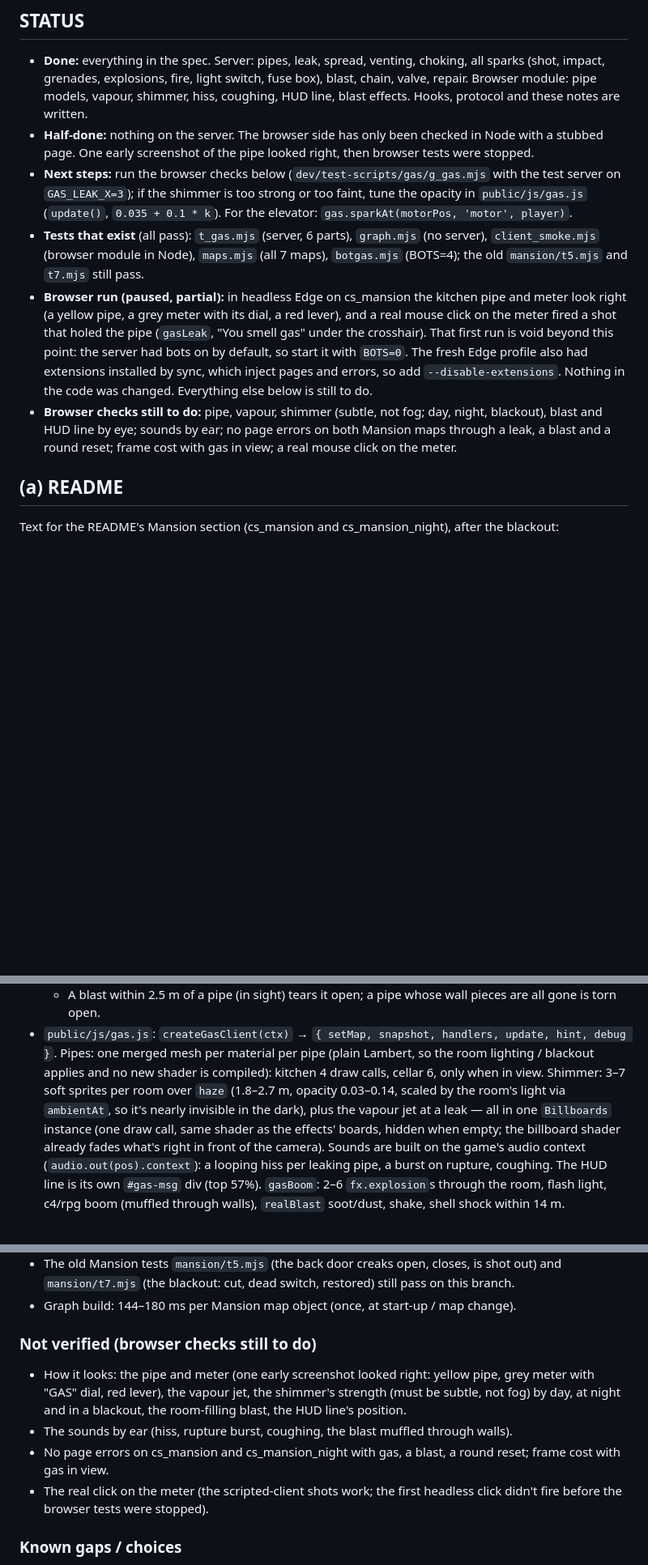
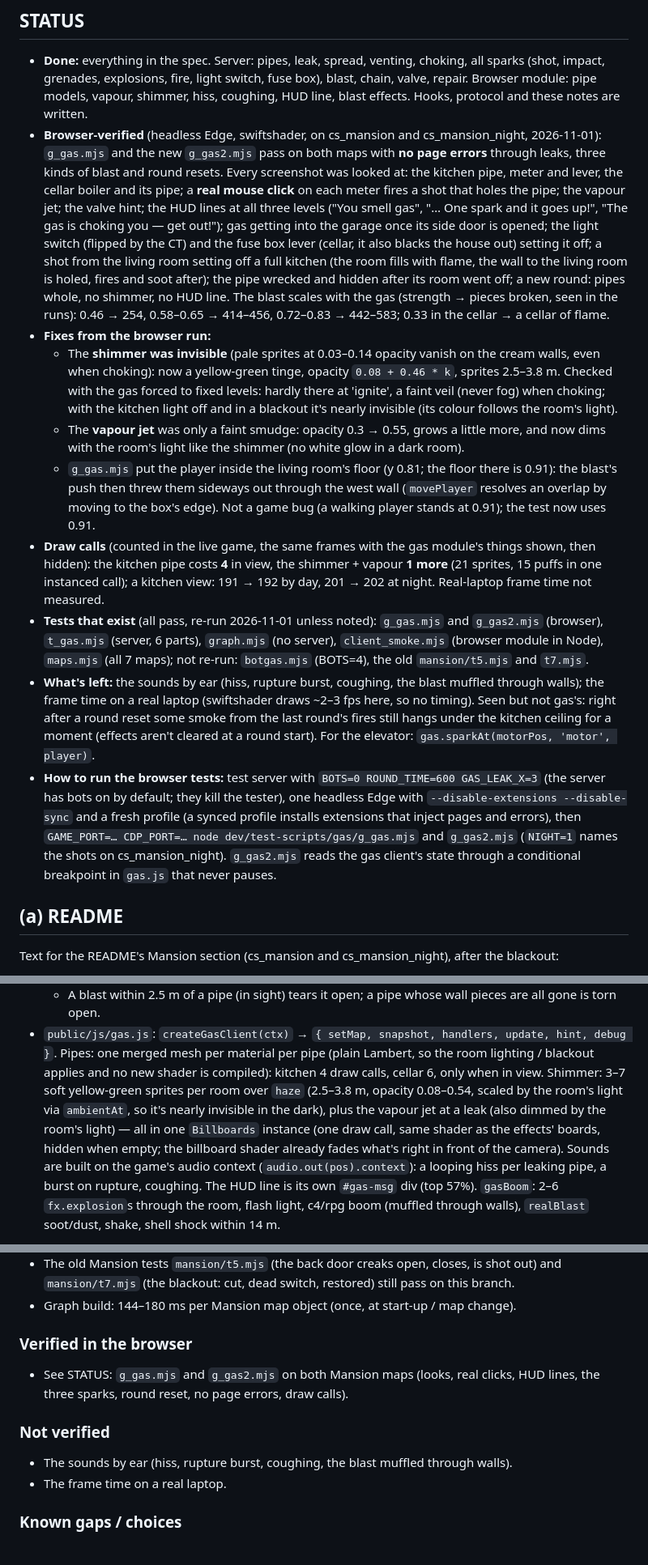
Before and after one commit to ismayilov449/counter-office, a Markdown page: docs/features/gas.md, 3 parts joined by grey strips. Shown at 81% size. Rendered like a GitHub page; blank space fills up the shorter version.

Commit message:
Gas: the notes say what the browser run verified, what it fixed and what is left
Co-Authored-By: Claude Opus 5.5 <noreply@anthropic.com>

```diff
--- a/docs/features/gas.md
+++ b/docs/features/gas.md
@@ -4,21 +4,41 @@
 - **Done:** everything in the spec. Server: pipes, leak, spread, venting, choking, all sparks (shot, impact, grenades,
   explosions, fire, light switch, fuse box), blast, chain, valve, repair. Browser module: pipe models, vapour, shimmer,
   hiss, coughing, HUD line, blast effects. Hooks, protocol and these notes are written.
-- **Half-done:** nothing on the server. The browser side has only been checked in Node with a stubbed page. One early
-  screenshot of the pipe looked right, then browser tests were stopped.
-- **Next steps:** run the browser checks below (`dev/test-scripts/gas/g_gas.mjs` with the test server on `GAS_LEAK_X=3`);
-  if the shimmer is too strong or too faint, tune the opacity in `public/js/gas.js` (`update()`, `0.035 + 0.1 * k`).
-  For the elevator: `gas.sparkAt(motorPos, 'motor', player)`.
-- **Tests that exist** (all pass): `t_gas.mjs` (server, 6 parts), `graph.mjs` (no server), `client_smoke.mjs` (browser
-  module in Node), `maps.mjs` (all 7 maps), `botgas.mjs` (BOTS=4); the old `mansion/t5.mjs` and `t7.mjs` still pass.
-- **Browser run (paused, partial):** in headless Edge on cs_mansion the kitchen pipe and meter look right (a yellow
-  pipe, a grey meter with its dial, a red lever), and a real mouse click on the meter fired a shot that holed the pipe
-  (`gasLeak`, "You smell gas" under the crosshair). That first run is void beyond this point: the server had bots on by
-  default, so start it with `BOTS=0`. The fresh Edge profile also had extensions installed by sync, which inject pages
-  and errors, so add `--disable-extensions`. Nothing in the code was changed. Everything else below is still to do.
-- **Browser checks still to do:** pipe, vapour, shimmer (subtle, not fog; day, night, blackout), blast and HUD line by
-  eye; sounds by ear; no page errors on both Mansion maps through a leak, a blast and a round reset; frame cost with gas
-  in view; a real mouse click on the meter.
+- **Browser-verified** (headless Edge, swiftshader, on cs_mansion and cs_mansion_night, 2026-11-01): `g_gas.mjs` and
+  the new `g_gas2.mjs` pass on both maps with **no page errors** through leaks, three kinds of blast and round resets.
+  Every screenshot was looked at: the kitchen pipe, meter and lever, the cellar boiler and its pipe; a **real mouse
+  click** on each meter fires a shot that holes the pipe; the vapour jet; the valve hint; the HUD lines at all three
+  levels ("You smell gas", "… One spark and it goes up!", "The gas is choking you — get out!"); gas getting into the
+  garage once its side door is opened; the light switch (flipped by the CT) and the fuse box lever (cellar, it also
+  blacks the house out) setting it off; a shot from the living room setting off a full kitchen (the room fills with
+  flame, the wall to the living room is holed, fires and soot after); the pipe wrecked and hidden after its room went
+  off; a new round: pipes whole, no shimmer, no HUD line. The blast scales with the gas (strength → pieces broken, seen
+  in the runs): 0.46 → 254, 0.58–0.65 → 414–456, 0.72–0.83 → 442–583; 0.33 in the cellar → a cellar of flame.
+- **Fixes from the browser run:**
+  - The **shimmer was invisible** (pale sprites at 0.03–0.14 opacity vanish on the cream walls, even when choking):
+    now a yellow-green tinge, opacity `0.08 + 0.46 * k`, sprites 2.5–3.8 m. Checked with the gas forced to fixed
+    levels: hardly there at 'ignite', a faint veil (never fog) when choking; with the kitchen light off and in a
+    blackout it's nearly invisible (its colour follows the room's light).
+  - The **vapour jet** was only a faint smudge: opacity 0.3 → 0.55, grows a little more, and now dims with the room's
+    light like the shimmer (no white glow in a dark room).
+  - `g_gas.mjs` put the player inside the living room's floor (y 0.81; the floor there is 0.91): the blast's push then
+    threw them sideways out through the west wall (`movePlayer` resolves an overlap by moving to the box's edge). Not
+    a game bug (a walking player stands at 0.91); the test now uses 0.91.
+- **Draw calls** (counted in the live game, the same frames with the gas module's things shown, then hidden): the
+  kitchen pipe costs **4** in view, the shimmer + vapour **1 more** (21 sprites, 15 puffs in one instanced call); a
+  kitchen view: 191 → 192 by day, 201 → 202 at night. Real-laptop frame time not measured.
+- **Tests that exist** (all pass, re-run 2026-11-01 unless noted): `g_gas.mjs` and `g_gas2.mjs` (browser),
+  `t_gas.mjs` (server, 6 parts), `graph.mjs` (no server), `client_smoke.mjs` (browser module in Node), `maps.mjs` (all 7
+  maps); not re-run: `botgas.mjs` (BOTS=4), the old `mansion/t5.mjs` and `t7.mjs`.
+- **What's left:** the sounds by ear (hiss, rupture burst, coughing, the blast muffled through walls); the frame time
+  on a real laptop (swiftshader draws ~2–3 fps here, so no timing). Seen but not gas's: right after a round reset some
+  smoke from the last round's fires still hangs under the kitchen ceiling for a moment (effects aren't cleared at a
+  round start). For the elevator: `gas.sparkAt(motorPos, 'motor', player)`.
+- **How to run the browser tests:** test server with `BOTS=0 ROUND_TIME=600 GAS_LEAK_X=3` (the server has bots on by
+  default; they kill the tester), one headless Edge with `--disable-extensions --disable-sync` and a fresh profile (a
+  synced profile installs extensions that inject pages and errors), then `GAME_PORT=… CDP_PORT=… node
+  dev/test-scripts/gas/g_gas.mjs` and `g_gas2.mjs` (`NIGHT=1` names the shots on cs_mansion_night). `g_gas2.mjs` reads
+  the gas client's state through a conditional breakpoint in `gas.js` that never pauses.
 
 ## (a) README
 
@@ -94,9 +114,9 @@ For the file list at the end of the README:
   - A blast within 2.5 m of a pipe (in sight) tears it open; a pipe whose wall pieces are all gone is torn open.
 - `public/js/gas.js`: `createGasClient(ctx)` → `{ setMap, snapshot, handlers, update, hint, debug }`. Pipes: one
   merged mesh per material per pipe (plain Lambert, so the room lighting / blackout applies and no new shader is
-  compiled): kitchen 4 draw calls, cellar 6, only when in view. Shimmer: 3–7 soft sprites per room over `haze`
-  (1.8–2.7 m, opacity 0.03–0.14, scaled by the room's light via `ambientAt`, so it's nearly invisible in the dark),
-  plus the vapour jet at a leak — all in one `Billboards` instance (one draw call, same shader as the effects' boards,
+  compiled): kitchen 4 draw calls, cellar 6, only when in view. Shimmer: 3–7 soft yellow-green sprites per room over
+  `haze` (2.5–3.8 m, opacity 0.08–0.54, scaled by the room's light via `ambientAt`, so it's nearly invisible in the
+  dark), plus the vapour jet at a leak (also dimmed by the room's light) — all in one `Billboards` instance (one draw call, same shader as the effects' boards,
   hidden when empty; the billboard shader already fades what's right in front of the camera). Sounds are built on the
   game's audio context (`audio.out(pos).context`): a looping hiss per leaking pipe, a burst on rupture, coughing. The
   HUD line is its own `#gas-msg` div (top 57%). `gasBoom`: 2–6 `fx.explosion`s through the room, flash light,
@@ -155,14 +175,13 @@ For the file list at the end of the README:
   blackout: cut, dead switch, restored) still pass on this branch.
 - Graph build: 144–180 ms per Mansion map object (once, at start-up / map change).
 
-### Not verified (browser checks still to do)
-- How it looks: the pipe and meter (one early screenshot looked right: yellow pipe, grey meter with "GAS" dial, red
-  lever), the vapour jet, the shimmer's strength (must be subtle, not fog) by day, at night and in a blackout, the
-  room-filling blast, the HUD line's position.
+### Verified in the browser
+- See STATUS: `g_gas.mjs` and `g_gas2.mjs` on both Mansion maps (looks, real clicks, HUD lines, the three sparks,
+  round reset, no page errors, draw calls).
+
+### Not verified
 - The sounds by ear (hiss, rupture burst, coughing, the blast muffled through walls).
-- No page errors on cs_mansion and cs_mansion_night with gas, a blast, a round reset; frame cost with gas in view.
-- The real click on the meter (the scripted-client shots work; the first headless click didn't fire before the
-  browser tests were stopped).
+- The frame time on a real laptop.
 
 ### Known gaps / choices
 - Gas set off by a satchel, C4, mine, car or drone blast credits nobody (the blastMap hook has no owner); grenades,
```
